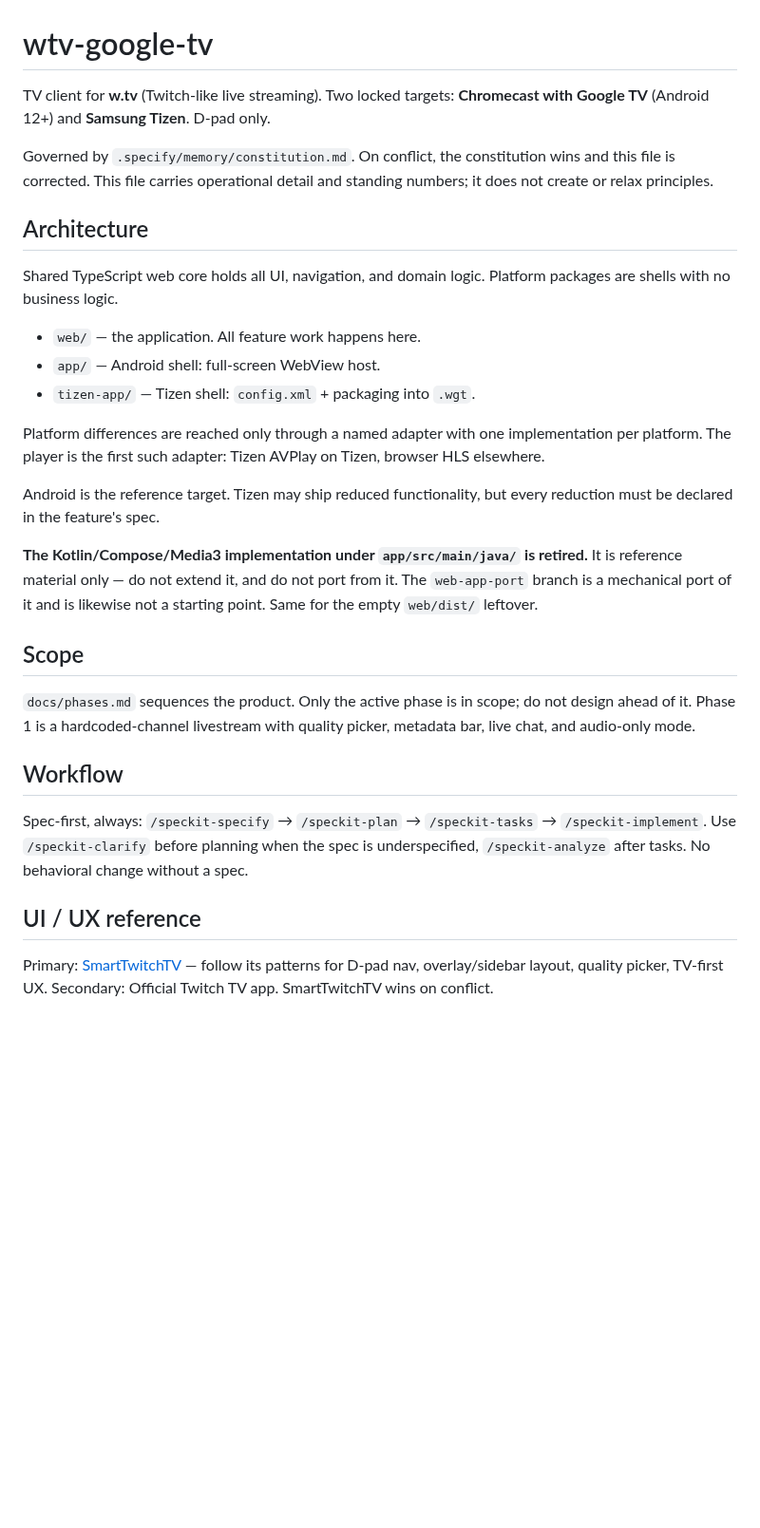
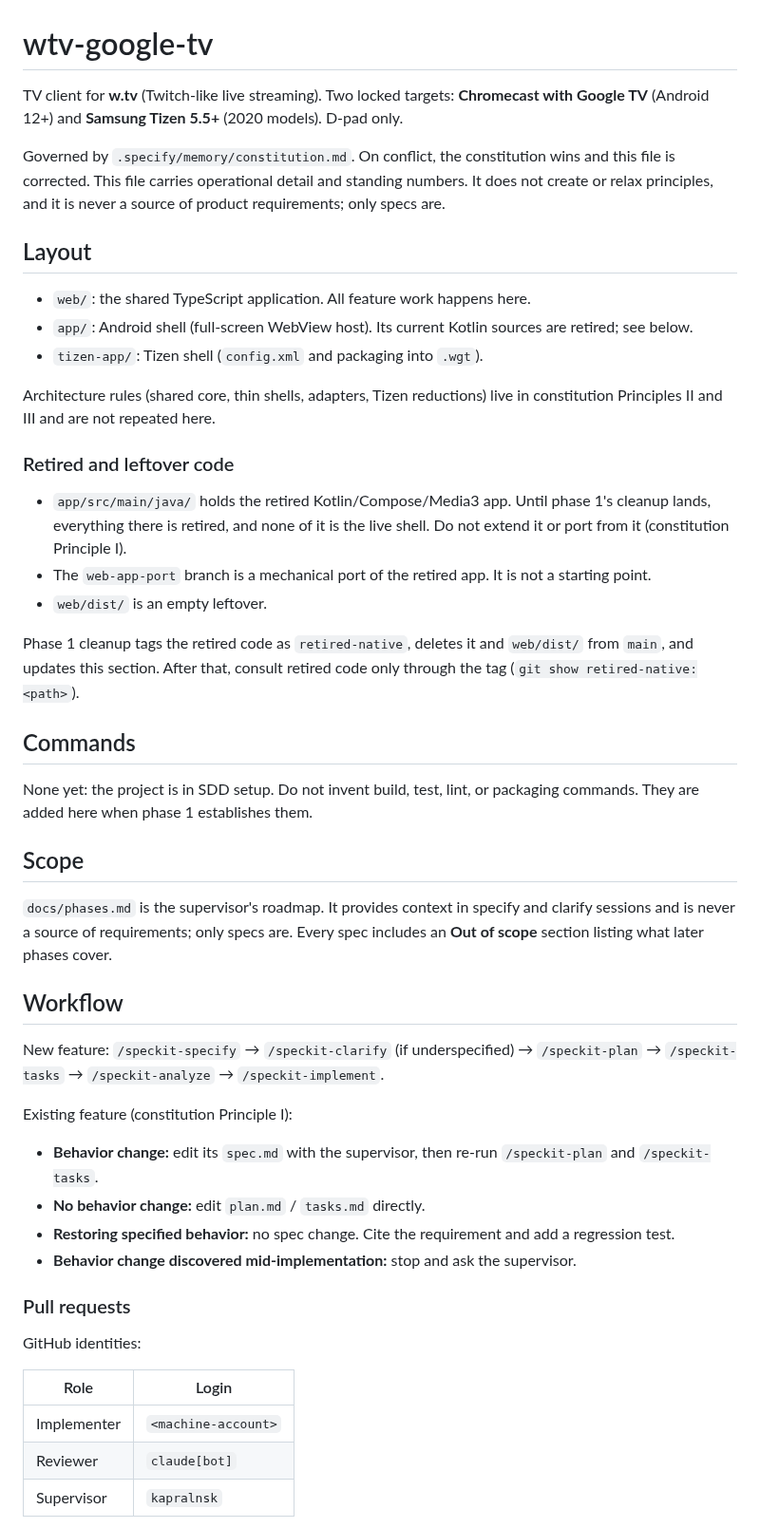
Before and after one commit to kapralnsk/wtv-tv-app, a Markdown page: AGENTS.md, the part around one of its changes. Shown at 95% size. Drawn GitHub-style; blank space fills up the shorter version.

Commit message:
docs: updated AGENTS.md in line with the new constitution

```diff
--- a/AGENTS.md
+++ b/AGENTS.md
@@ -1,46 +1,66 @@
 # wtv-google-tv
 
 TV client for **w.tv** (Twitch-like live streaming). Two locked targets: **Chromecast with Google
-TV** (Android 12+) and **Samsung Tizen**. D-pad only.
+TV** (Android 12+) and **Samsung Tizen 5.5+** (2020 models). D-pad only.
 
 Governed by `.specify/memory/constitution.md`. On conflict, the constitution wins and this file
-is corrected. This file carries operational detail and standing numbers; it does not create or
-relax principles.
+is corrected. This file carries operational detail and standing numbers. It does not create or
+relax principles, and it is never a source of product requirements; only specs are.
 
-## Architecture
+## Layout
 
-Shared TypeScript web core holds all UI, navigation, and domain logic. Platform packages are
-shells with no business logic.
+- `web/`: the shared TypeScript application. All feature work happens here.
+- `app/`: Android shell (full-screen WebView host). Its current Kotlin sources are retired; see
+  below.
+- `tizen-app/`: Tizen shell (`config.xml` and packaging into `.wgt`).
 
-- `web/` — the application. All feature work happens here.
-- `app/` — Android shell: full-screen WebView host.
-- `tizen-app/` — Tizen shell: `config.xml` + packaging into `.wgt`.
+Architecture rules (shared core, thin shells, adapters, Tizen reductions) live in constitution
+Principles II and III and are not repeated here.
 
-Platform differences are reached only through a named adapter with one implementation per
-platform. The player is the first such adapter: Tizen AVPlay on Tizen, browser HLS elsewhere.
+### Retired and leftover code
 
-Android is the reference target. Tizen may ship reduced functionality, but every reduction must
-be declared in the feature's spec.
+- `app/src/main/java/` holds the retired Kotlin/Compose/Media3 app. Until phase 1's cleanup
+  lands, everything there is retired, and none of it is the live shell. Do not extend it or port
+  from it (constitution Principle I).
+- The `web-app-port` branch is a mechanical port of the retired app. It is not a starting point.
+- `web/dist/` is an empty leftover.
 
-**The Kotlin/Compose/Media3 implementation under `app/src/main/java/` is retired.** It is
-reference material only — do not extend it, and do not port from it. The `web-app-port` branch is
-a mechanical port of it and is likewise not a starting point. Same for the empty `web/dist/`
-leftover.
+Phase 1 cleanup tags the retired code as `retired-native`, deletes it and `web/dist/` from
+`main`, and updates this section. After that, consult retired code only through the tag
+(`git show retired-native:<path>`).
+
+## Commands
+
+None yet: the project is in SDD setup. Do not invent build, test, lint, or packaging commands.
+They are added here when phase 1 establishes them.
 
 ## Scope
 
-`docs/phases.md` sequences the product. Only the active phase is in scope; do not design ahead of
-it. Phase 1 is a hardcoded-channel livestream with quality picker, metadata bar, live chat, and
-audio-only mode.
+`docs/phases.md` is the supervisor's roadmap. It provides context in specify and clarify
+sessions and is never a source of requirements; only specs are. Every spec includes an
+**Out of scope** section listing what later phases cover.
 
 ## Workflow
 
-Spec-first, always: `/speckit-specify` → `/speckit-plan` → `/speckit-tasks` → `/speckit-implement`.
-Use `/speckit-clarify` before planning when the spec is underspecified, `/speckit-analyze` after
-tasks. No behavioral change without a spec.
+New feature: `/speckit-specify` → `/speckit-clarify` (if underspecified) → `/speckit-plan` →
+`/speckit-tasks` → `/speckit-analyze` → `/speckit-implement`.
 
-## UI / UX reference
+Existing feature (constitution Principle I):
 
-Primary: [SmartTwitchTV](https://github.com/fgl27/smarttwitchtv) — follow its patterns for D-pad
-nav, overlay/sidebar layout, quality picker, TV-first UX.
-Secondary: Official Twitch TV app. SmartTwitchTV wins on conflict.
+- **Behavior change:** edit its `spec.md` with the supervisor, then re-run `/speckit-plan` and
+  `/speckit-tasks`.
+- **No behavior change:** edit `plan.md` / `tasks.md` directly.
+- **Restoring specified behavior:** no spec change. Cite the requirement and add a regression
+  test.
+- **Behavior change discovered mid-implementation:** stop and ask the supervisor.
+
+### Pull requests
+
+GitHub identities:
+
+| Role        | Login               |
+| ----------- | ------------------- |
+| Implementer | `<machine-account>` |
+| Reviewer    | `claude[bot]`       |
+| Supervisor  | `kapralnsk`         |
+
```
Also changed, not shown: other parts of AGENTS.md (+84 -37 lines).
